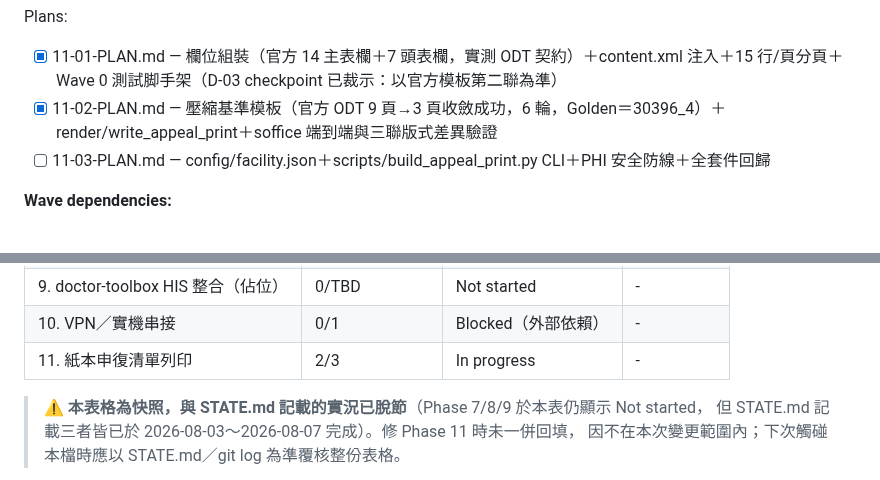
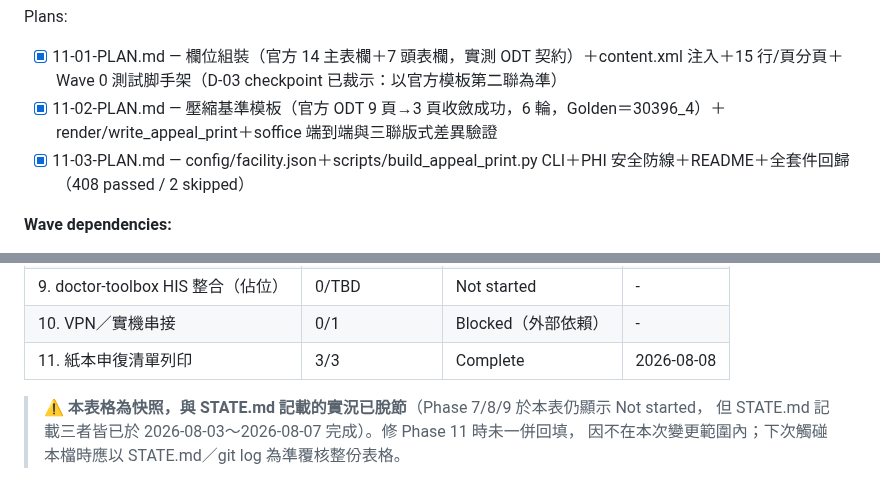
Before and after one commit to hsuyungfeng/Elcinsurrence, a Markdown page: .planning/ROADMAP.md, 2 parts joined by grey strips. Rendered like a GitHub page.

Commit message:
docs(phase-11): update tracking after wave 3

```diff
--- a/.planning/ROADMAP.md
+++ b/.planning/ROADMAP.md
@@ -189,7 +189,7 @@ Plans:
 Plans:
 - [x] 11-01-PLAN.md — 欄位組裝（官方 14 主表欄＋7 頭表欄，實測 ODT 契約）＋content.xml 注入＋15 行/頁分頁＋Wave 0 測試脚手架（D-03 checkpoint 已裁示：以官方模板第二聯為準）
 - [x] 11-02-PLAN.md — 壓縮基準模板（官方 ODT 9 頁→3 頁收斂成功，6 輪，Golden＝30396_4）＋render/write_appeal_print＋soffice 端到端與三聯版式差異驗證
-- [ ] 11-03-PLAN.md — config/facility.json＋scripts/build_appeal_print.py CLI＋PHI 安全防線＋全套件回歸
+- [x] 11-03-PLAN.md — config/facility.json＋scripts/build_appeal_print.py CLI＋PHI 安全防線＋README＋全套件回歸（408 passed / 2 skipped）
 
 **Wave dependencies:**
 - Wave 1 *(blocked on nothing — 11-01 含 Wave 0 脚手架)*
@@ -219,7 +219,7 @@ Phases execute in dependency order: 1 → 2 → 3 → 4 → 5 → 6 → 7 → 8
 | 8. 端到端測試 | 0/TBD | Not started | - |
 | 9. doctor-toolbox HIS 整合（佔位） | 0/TBD | Not started | - |
 | 10. VPN／實機串接 | 0/1 | Blocked（外部依賴） | - |
-| 11. 紙本申復清單列印 | 2/3 | In progress | - |
+| 11. 紙本申復清單列印 | 3/3 | Complete | 2026-08-08 |
 
 > ⚠️ **本表格為快照，與 STATE.md 記載的實況已脫節**（Phase 7/8/9 於本表仍顯示 Not started，
 > 但 STATE.md 記載三者皆已於 2026-08-03～2026-08-07 完成）。修 Phase 11 時未一併回填，
```
